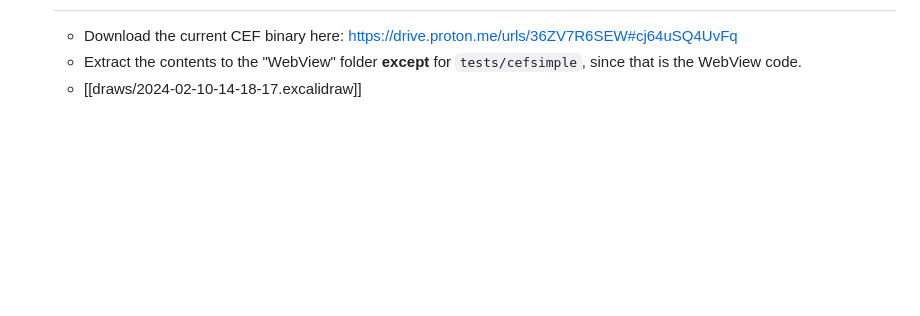
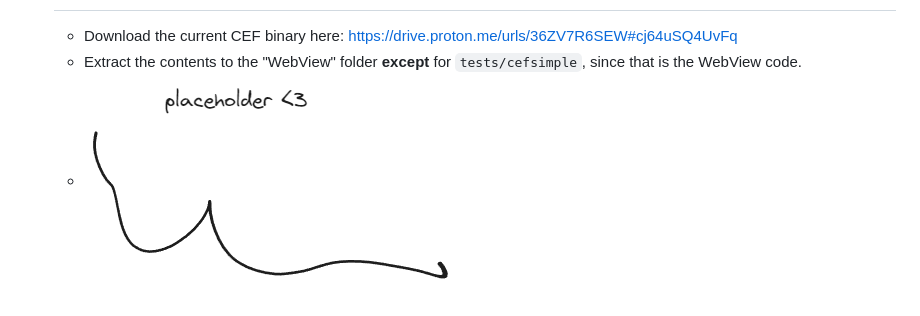
Before and after one commit to MisterChief53/Metapulse-wiki, a Markdown page: pages/Development Environment Setup.md, the part around the change. Drawn GitHub-style; pictures changed too: assets/image_1707596548506_0.png (added); blank space fills up the shorter version.

Commit message:
converted image to png

```diff
--- a/pages/Development Environment Setup.md
+++ b/pages/Development Environment Setup.md
@@ -11,4 +11,4 @@ public:: true
 - ## Instructions
 	- Download the current CEF binary here: https://drive.proton.me/urls/36ZV7R6SEW#cj64uSQ4UvFq
 	- Extract the contents to the "WebView" folder **except** for `tests/cefsimple`, since that is the WebView code.
-	- [[draws/2024-02-10-14-18-17.excalidraw]]
+	- ![image.png](../assets/image_1707596548506_0.png)
```
Also changed, not shown: 1 other file.
